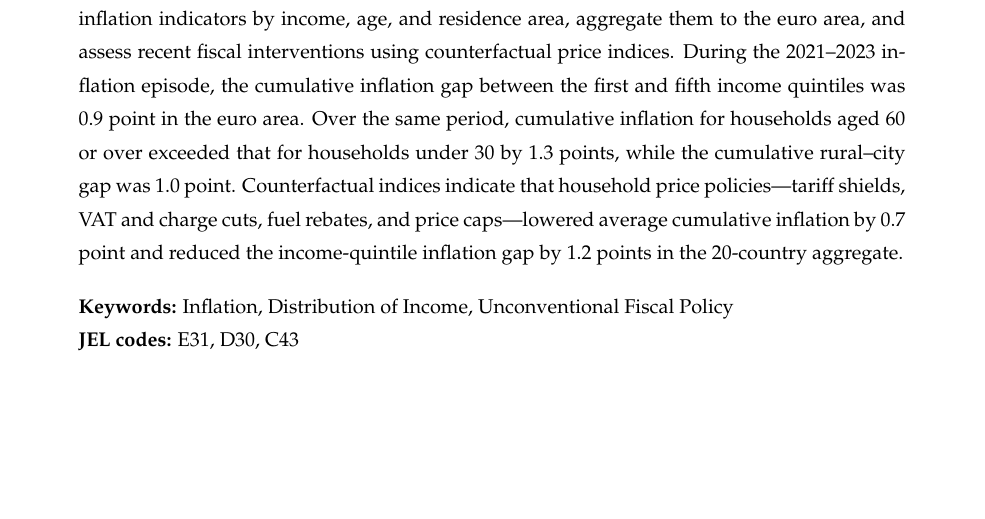
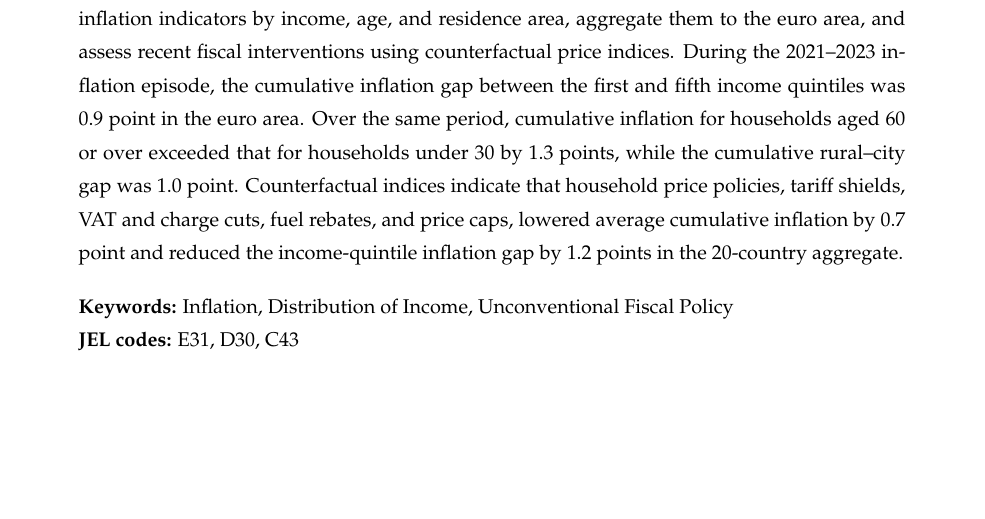
Before and after one commit to JeremiMontornes/https-github.com-JeremiMontornes-inflation-inequality-paper-, a LaTeX paper (main.tex): part of page 1 of 62, cut so that both start at the same text. Compiled offline with pdfLaTeX.

Commit message:
Replace em dashes in abstract

```diff
--- a/main.tex
+++ b/main.tex
@@ -113,8 +113,8 @@ interventions using counterfactual price indices. During the 2021--2023 inflatio
 cumulative inflation gap between the first and fifth income quintiles was 0.9 point in the
 euro area. Over the same period, cumulative inflation for households aged 60 or over exceeded that
 for households under 30 by 1.3 points, while the cumulative rural--city gap was 1.0 point.
-Counterfactual indices indicate that household price policies---tariff shields,
-VAT and charge cuts, fuel rebates, and price caps---lowered average cumulative inflation by
+Counterfactual indices indicate that household price policies, tariff shields,
+VAT and charge cuts, fuel rebates, and price caps, lowered average cumulative inflation by
 0.7 point and reduced the
 income-quintile inflation gap by 1.2 points in the 20-country aggregate.
 
```
Also changed, not shown: 1 other file.
